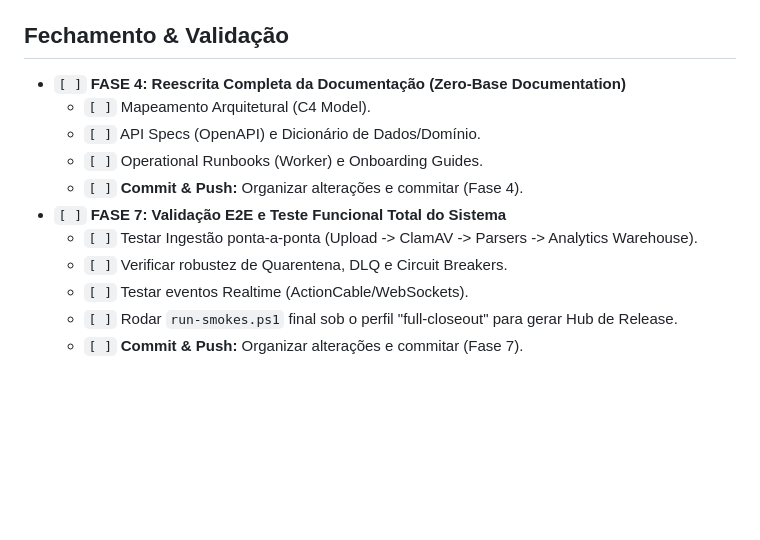
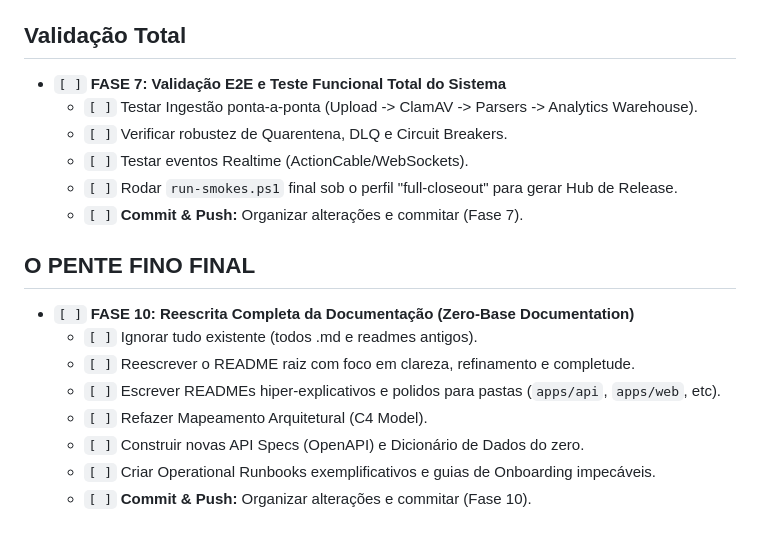
Before and after one commit to ItaloSamP/StreamGate, a Markdown page: docs/planning/release-tasks.md, the part around one of its changes. Drawn GitHub-style; blank space fills up the shorter version.

```diff
--- a/docs/planning/release-tasks.md
+++ b/docs/planning/release-tasks.md
@@ -49,15 +49,20 @@ Utilize as marcações:
   - `[ ]` GitOps (ArgoCD) e fluxo de ExternalSecrets consolidado.
   - `[ ]` **Commit & Push:** Organizar alterações e commitar (Fase 6).
 
-## Fechamento & Validação
-- `[ ]` **FASE 4: Reescrita Completa da Documentação (Zero-Base Documentation)**
-  - `[ ]` Mapeamento Arquitetural (C4 Model).
-  - `[ ]` API Specs (OpenAPI) e Dicionário de Dados/Domínio.
-  - `[ ]` Operational Runbooks (Worker) e Onboarding Guides.
-  - `[ ]` **Commit & Push:** Organizar alterações e commitar (Fase 4).
+## Validação Total
 - `[ ]` **FASE 7: Validação E2E e Teste Funcional Total do Sistema**
   - `[ ]` Testar Ingestão ponta-a-ponta (Upload -> ClamAV -> Parsers -> Analytics Warehouse).
   - `[ ]` Verificar robustez de Quarentena, DLQ e Circuit Breakers.
   - `[ ]` Testar eventos Realtime (ActionCable/WebSockets).
   - `[ ]` Rodar `run-smokes.ps1` final sob o perfil "full-closeout" para gerar Hub de Release.
   - `[ ]` **Commit & Push:** Organizar alterações e commitar (Fase 7).
+
+## O PENTE FINO FINAL
+- `[ ]` **FASE 10: Reescrita Completa da Documentação (Zero-Base Documentation)**
+  - `[ ]` Ignorar tudo existente (todos .md e readmes antigos).
+  - `[ ]` Reescrever o README raiz com foco em clareza, refinamento e completude.
+  - `[ ]` Escrever READMEs hiper-explicativos e polidos para pastas (`apps/api`, `apps/web`, etc).
+  - `[ ]` Refazer Mapeamento Arquitetural (C4 Model).
+  - `[ ]` Construir novas API Specs (OpenAPI) e Dicionário de Dados do zero.
+  - `[ ]` Criar Operational Runbooks exemplificativos e guias de Onboarding impecáveis.
+  - `[ ]` **Commit & Push:** Organizar alterações e commitar (Fase 10).
```
Also changed, not shown: other parts of docs/planning/release-tasks.md (+5 -5 lines), docs/planning/release-implementation-plan.md (+20 -12 lines).
